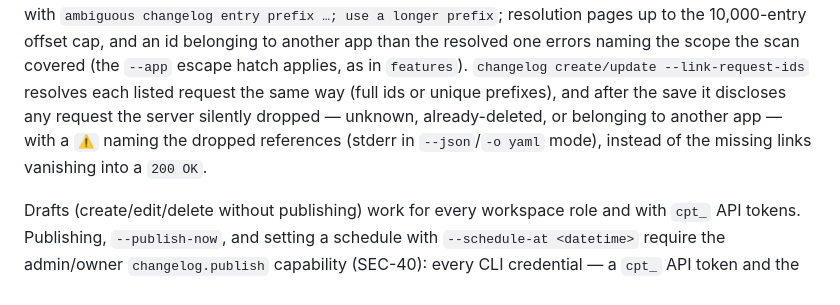
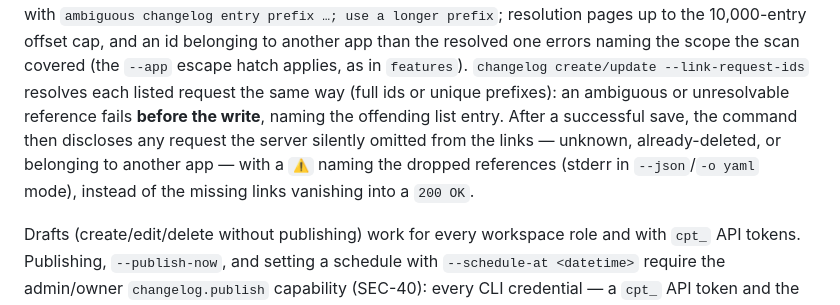
Before and after one commit to CupThread/CupThreadAgenticCoding, a Markdown page: skills/cupthread-cli/SKILL.md, the part around the change. Drawn GitHub-style.

Commit message:
merge main (PR #420) and split the --link-request-ids doc by failure stage
CodeRabbit review follow-up on PR #421:

- Merging origin/main brings in PR #420, which derived
  maxFeatureRequestPages = consoleListMaxOffset/featureRequestPageSize + 1
  and pinned it - so the features resolution that
  resolveLinkRequestIDs rides on now scans the offset-10,000 clamp page.
  That addresses both changelog.go comments without touching
  acceptPrefixUnderCap: the flag's contract (a cap-stopped scan is the
  whole reachable universe) is exactly what #420 restored, and the
  changelog family already relies on it the same way.
- SKILL.md now separates the two stages the review asked to distinguish:
  ambiguous/unresolvable references fail before the write naming the
  list entry; the post-save warning covers requests the server omitted
  from the saved links.

```diff
--- a/skills/cupthread-cli/SKILL.md
+++ b/skills/cupthread-cli/SKILL.md
@@ -531,10 +531,12 @@ up to the 10,000-entry offset cap, and an id belonging to another app than
 the resolved one errors naming the scope the scan covered (the `--app`
 escape hatch applies, as in `features`). `changelog create/update
 --link-request-ids` resolves each listed request the same way (full ids or
-unique prefixes), and after the save it discloses any request the server
-silently dropped — unknown, already-deleted, or belonging to another app —
-with a `⚠` naming the dropped references (stderr in `--json`/`-o yaml`
-mode), instead of the missing links vanishing into a `200 OK`.
+unique prefixes): an ambiguous or unresolvable reference fails **before the
+write**, naming the offending list entry. After a successful save, the
+command then discloses any request the server silently omitted from the
+links — unknown, already-deleted, or belonging to another app — with a `⚠`
+naming the dropped references (stderr in `--json`/`-o yaml` mode), instead
+of the missing links vanishing into a `200 OK`.
 
 Drafts (create/edit/delete without publishing) work for every workspace role
 and with `cpt_` API tokens. Publishing, `--publish-now`, and setting a
```
